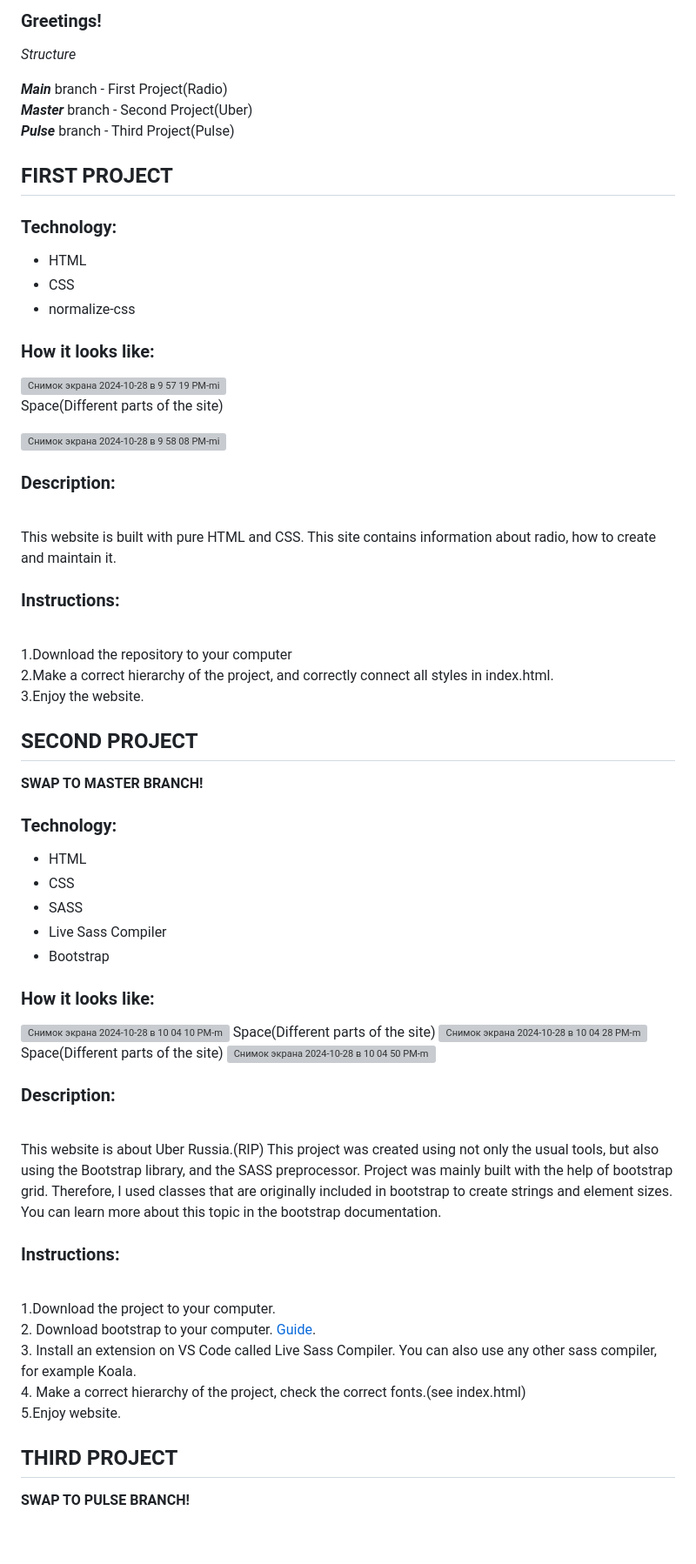
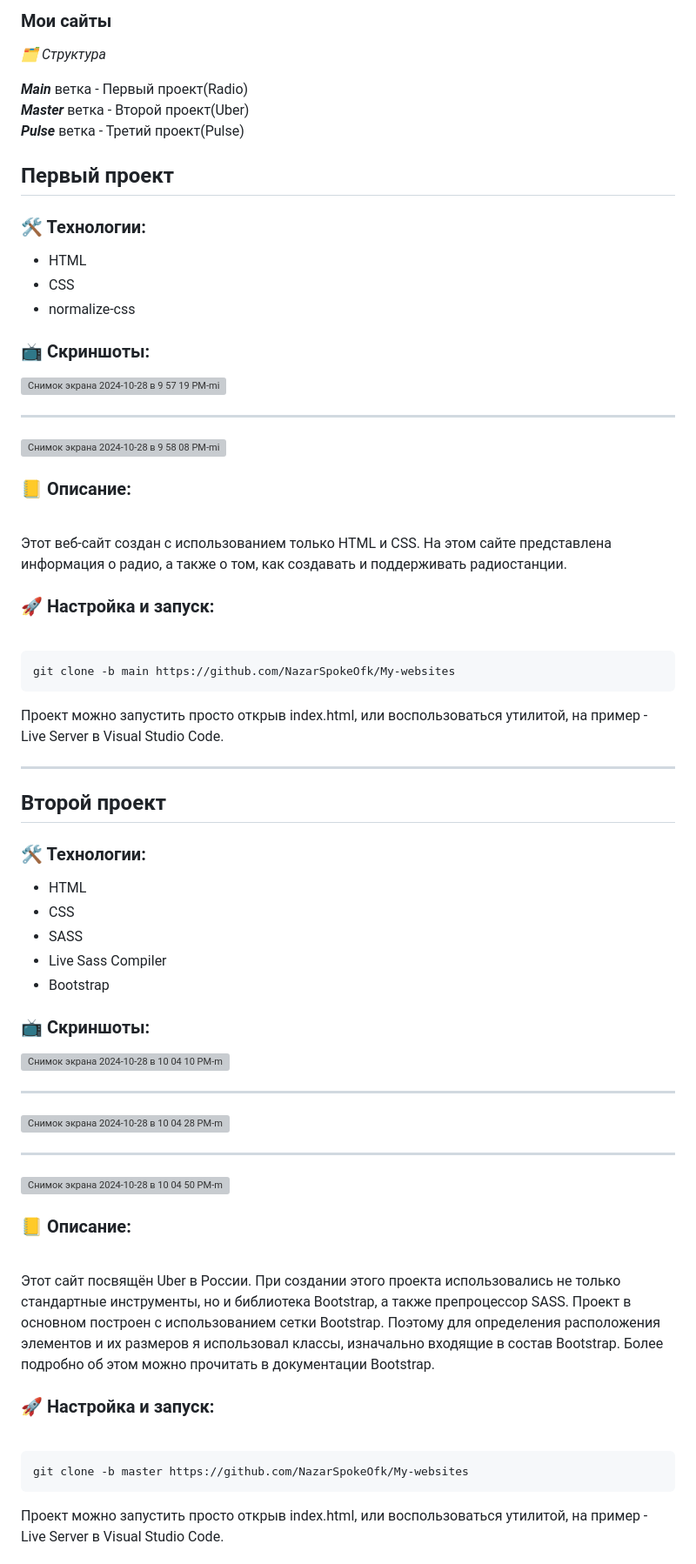
Before and after one commit to NazarSpokeOfk/My-websites, a Markdown page: README.md, the part around one of its changes. Shown at 87% size. Drawn GitHub-style; blank space fills up the shorter version; grey boxes are pictures that could not be loaded.

````diff
--- a/README.md
+++ b/README.md
@@ -1,45 +1,48 @@
-### Greetings!
+### Мои сайты
 
-*Structure*<br>
+*🗂️ Структура*<br>
 
 
-***Main*** branch - First Project(Radio) <br>
-***Master*** branch  - Second Project(Uber) <br>
-***Pulse*** branch - Third Project(Pulse)<br>
+***Main*** ветка - Первый проект(Radio) <br>
+***Master*** ветка  - Второй проект(Uber) <br>
+***Pulse*** ветка - Третий проект(Pulse)<br>
 
-## FIRST PROJECT<br>
+## Первый проект<br>
 
-### Technology:<br>
+### 🛠️ Технологии:<br>
 
 - HTML<br>
 - CSS<br>
 - normalize-css<br>
 
-### How it looks like:<br>
+### 📺 Скриншоты:<br>
 
 <img width="933" alt="Снимок экрана 2024-10-28 в 9 57 19 PM-min" src="https://github.com/user-attachments/assets/01c91854-793e-4d3c-8832-50f2a0298ae2">
 
-Space(Different parts of the site)
+---
 
 <img width="936" alt="Снимок экрана 2024-10-28 в 9 58 08 PM-min" src="https://github.com/user-attachments/assets/a8ed8bbb-75f1-403e-bf31-700c66b605df">
 
 
-### Description:
+### 📒 Описание:
 <br>
-This website is built with pure HTML and CSS.
-This site contains information about radio, how to create and maintain it.
+Этот веб-сайт создан с использованием только HTML и CSS.
+На этом сайте представлена информация о радио, а также о том, как создавать и поддерживать радиостанции.
 
-### Instructions:
+### 🚀 Настройка и запуск:
 <br>
-1.Download the repository to your computer<br>
-2.Make a correct hierarchy of the project, and correctly connect all styles in index.html.<br>
-3.Enjoy the website.
 
-## SECOND PROJECT<br>
-**SWAP TO MASTER BRANCH!** <br>
+```bash
+git clone -b main https://github.com/NazarSpokeOfk/My-websites
+```
 
+Проект можно запустить просто открыв index.html, или воспользоваться утилитой, на пример - Live Server в Visual Studio Code.
 
-### Technology: <br>
+---
+
+## Второй проект<br>
+
+### 🛠️ Технологии:<br>
 
 - HTML<br>
 - CSS<br>
@@ -47,30 +50,31 @@ This site contains information about radio, how to create and maintain it.
 - Live Sass Compiler<br>
 - Bootstrap<br>
 
-### How it looks like:<br>
+### 📺 Скриншоты:<br>
  <img width="1440" alt="Снимок экрана 2024-10-28 в 10 04 10 PM-min" src="https://github.com/user-attachments/assets/8a9c81f0-ad8b-4244-a4af-281aa41dba4a">
- Space(Different parts of the site)
+
+---
+
  <img width="1440" alt="Снимок экрана 2024-10-28 в 10 04 28 PM-min" src="https://github.com/user-attachments/assets/8abb86a9-5fa1-4c46-8dbe-55873811f186">
- Space(Different parts of the site)
+
+---
+
  <img width="1440" alt="Снимок экрана 2024-10-28 в 10 04 50 PM-min" src="https://github.com/user-attachments/assets/e44530c4-ecc2-4239-979d-5f7a1177128c">
 
 
 
-### Description:
+### 📒 Описание:
 <br>
-This website is about Uber Russia.(RIP)
-This project was created using not only the usual tools, but also using the Bootstrap library, and the SASS preprocessor. Project was mainly built with the help of bootstrap grid. Therefore, I used classes that are originally included in bootstrap to create strings and element sizes.
-You can learn more about this topic in the bootstrap documentation.
+Этот сайт посвящён Uber в России.
+При создании этого проекта использовались не только стандартные инструменты, но и библиотека Bootstrap, а также препроцессор SASS. Проект в основном построен с использованием сетки Bootstrap. Поэтому для определения расположения элементов и их размеров я использовал классы, изначально входящие в состав Bootstrap.
+Более подробно об этом можно прочитать в документации Bootstrap.
 
-### Instructions:
+### 🚀 Настройка и запуск:
 <br>
-1.Download the project to your computer.<br>
-2. Download bootstrap to your computer. <a href="https://getbootstrap.com/docs/4.0/getting-started/download/" target="_blank">Guide</a>.<br>
-3. Install an extension on VS Code called Live Sass Compiler. You can also use any other sass compiler, for example Koala. <br>
-4. Make a correct hierarchy of the project, check the correct fonts.(see index.html) <br>
-5.Enjoy website.
 
+```bash
+git clone -b master https://github.com/NazarSpokeOfk/My-websites
+```
 
- ## THIRD PROJECT<br>
- **SWAP TO PULSE BRANCH!** <br>
+Проект можно запустить просто открыв index.html, или воспользоваться утилитой, на пример - Live Server в Visual Studio Code.
 
````
Also changed, not shown: other parts of README.md (+34 -15 lines).
